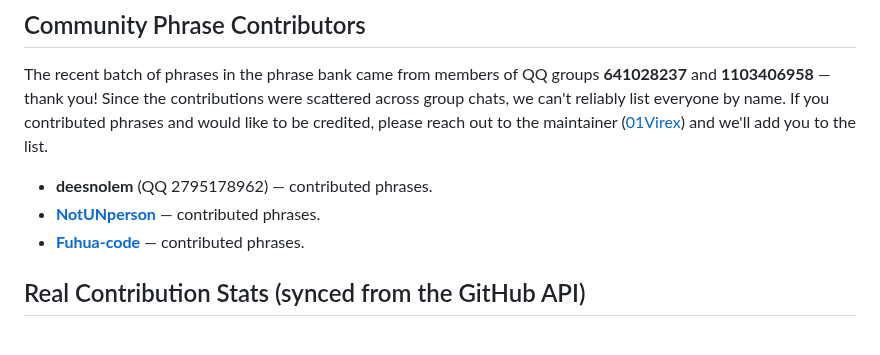
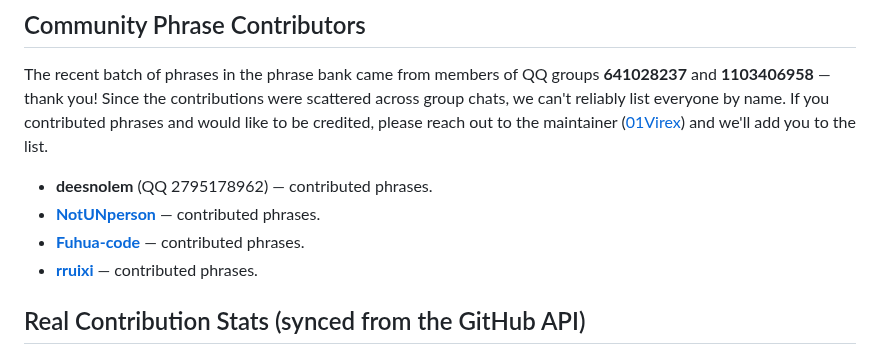
Before and after one commit to 01Virex/dsh-status-rotator, a Markdown page: CONTRIBUTORS.md, the part around the change. Rendered like a GitHub page.

Commit message:
docs: 贡献者名单添加 rruixi

```diff
--- a/CONTRIBUTORS.md
+++ b/CONTRIBUTORS.md
@@ -19,6 +19,7 @@ The recent batch of phrases in the phrase bank came from members of QQ groups **
 - **deesnolem** (QQ 2795178962) — contributed phrases.
 - **[NotUNperson](https://github.com/NotUNperson)** — contributed phrases.
 - **[Fuhua-code](https://github.com/Fuhua-code)** — contributed phrases.
+- **[rruixi](https://github.com/rruixi)** — contributed phrases.
 
 ## Real Contribution Stats (synced from the GitHub API)
 
```
Also changed, not shown: CONTRIBUTORS_ZH.md (+1 -0 lines).
